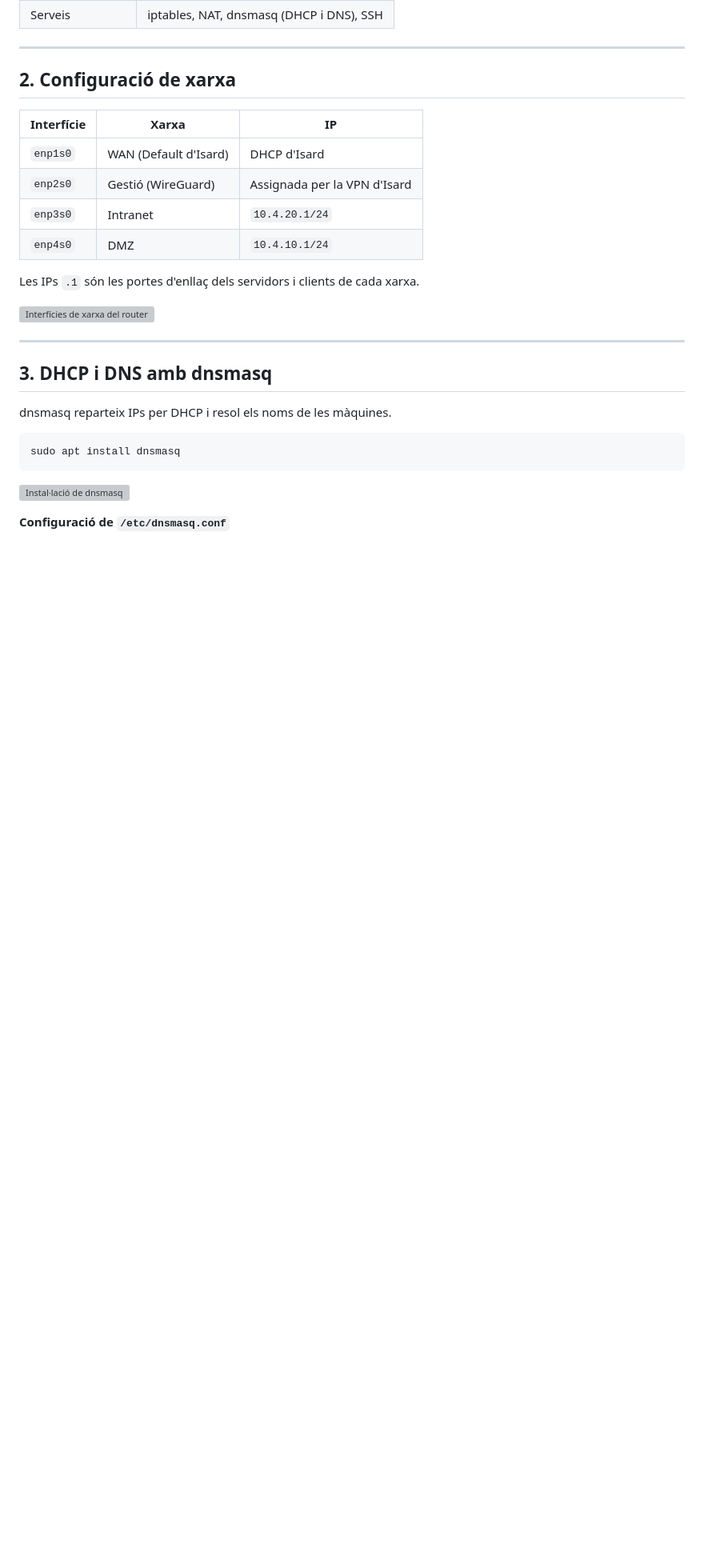
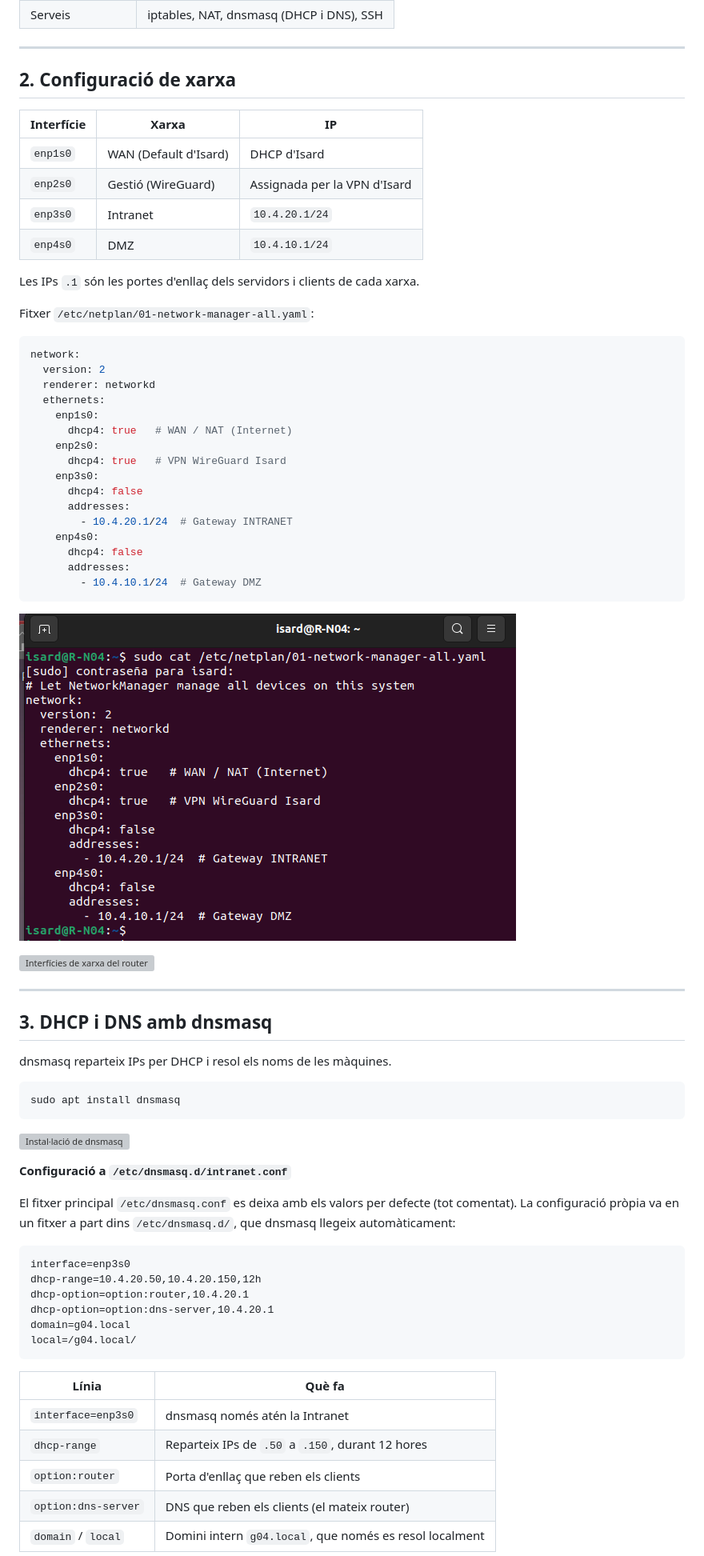
Before and after one commit to ITB2526-OriolColl/P0.0-ASIXc2C-G04, a Markdown page: docs/02-servidor-router.md, the part around one of its changes. Shown at 80% size. Rendered like a GitHub page; pictures changed too: docs/img/router-netplan.png (added); blank space fills up the shorter version; grey boxes are pictures that could not be loaded.

Commit message:
Add files via upload
Actualización router

````diff
--- a/docs/02-servidor-router.md
+++ b/docs/02-servidor-router.md
@@ -36,9 +36,30 @@ Router que connecta Internet, la DMZ i la Intranet. Fa de firewall (iptables), N
 | `enp3s0` | Intranet | `10.4.20.1/24` |
 | `enp4s0` | DMZ | `10.4.10.1/24` |
 
-<!-- TODO Jordi: confirmar les IPs de enp3s0 i enp4s0 i afegir captura del netplan -->
+Les IPs `.1` són les portes d'enllaç dels servidors i clients de cada xarxa.
 
-Les IPs `.1` són les portes d'enllaç dels servidors i clients de cada xarxa.
+Fitxer `/etc/netplan/01-network-manager-all.yaml`:
+
+```yaml
+network:
+  version: 2
+  renderer: networkd
+  ethernets:
+    enp1s0:
+      dhcp4: true   # WAN / NAT (Internet)
+    enp2s0:
+      dhcp4: true   # VPN WireGuard Isard
+    enp3s0:
+      dhcp4: false
+      addresses:
+        - 10.4.20.1/24  # Gateway INTRANET
+    enp4s0:
+      dhcp4: false
+      addresses:
+        - 10.4.10.1/24  # Gateway DMZ
+```
+
+![Netplan del router](img/router-netplan.png)
 
 ![Interfícies de xarxa del router](https://github.com/user-attachments/assets/92d9abae-b208-45e5-8ad4-7d793a49597b)
 
@@ -54,6 +75,24 @@ sudo apt install dnsmasq
 
 ![Instal·lació de dnsmasq](https://github.com/user-attachments/assets/54fb1562-d743-4908-9f42-77074cc825fb)
 
-**Configuració de `/etc/dnsmasq.conf`**
+**Configuració a `/etc/dnsmasq.d/intranet.conf`**
 
-<!-- TODO Jordi: copiar aquí el contingut del fitxer com a text -->
+El fitxer principal `/etc/dnsmasq.conf` es deixa amb els valors per defecte (tot comentat). La configuració pròpia va en un fitxer a part dins `/etc/dnsmasq.d/`, que dnsmasq llegeix automàticament:
+
+```
+interface=enp3s0
+dhcp-range=10.4.20.50,10.4.20.150,12h
+dhcp-option=option:router,10.4.20.1
+dhcp-option=option:dns-server,10.4.20.1
+domain=g04.local
+local=/g04.local/
+```
+
+| Línia | Què fa |
+|---|---|
+| `interface=enp3s0` | dnsmasq només atén la Intranet |
+| `dhcp-range` | Reparteix IPs de `.50` a `.150`, durant 12 hores |
+| `option:router` | Porta d'enllaç que reben els clients |
+| `option:dns-server` | DNS que reben els clients (el mateix router) |
+| `domain` / `local` | Domini intern `g04.local`, que només es resol localment |
+
````
Also changed, not shown: other parts of docs/02-servidor-router.md (+1 -0 lines), docs/img/router-dnsmasq-intranet.png (added).
